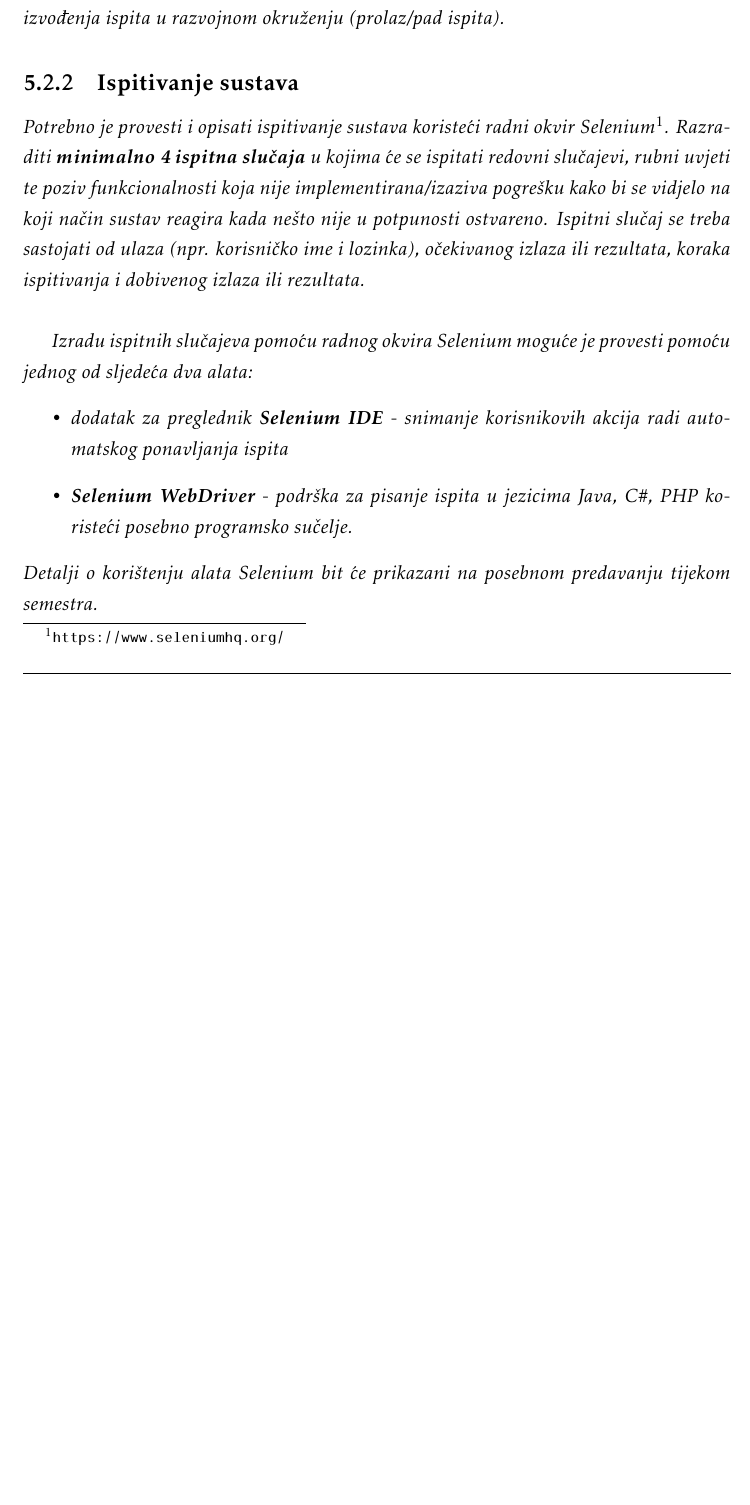
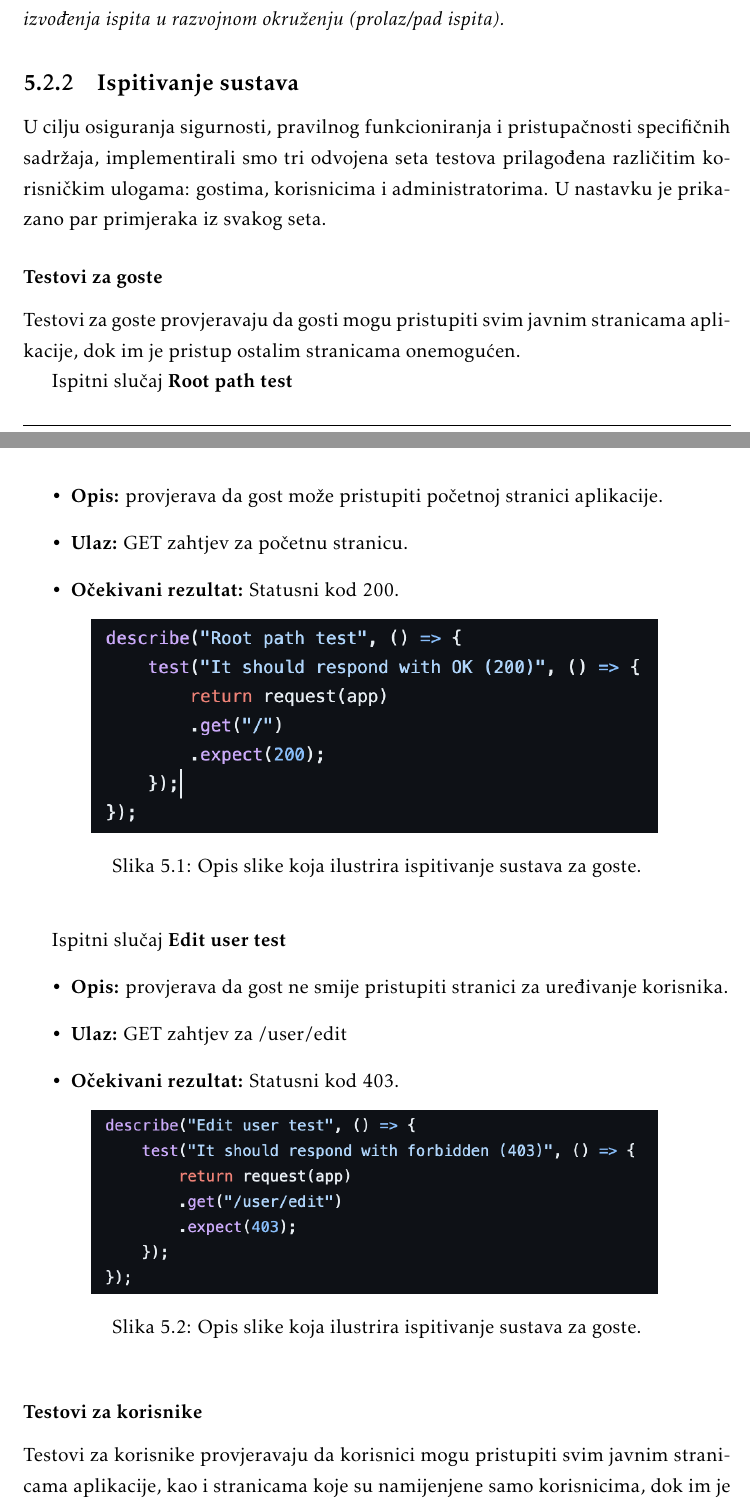
Before and after one commit to nogicn/BalkanLingo, a LaTeX document (Dokumentacija/PROGI_ProjektnaDokumentacija.tex, which reads Dokumentacija/Implementacija.tex): part of page 48 of 61 before the commit and two parts of pages 48 and 49 of 64 after it, the two joined at a grey line, cut so that both start at the same text, the shorter picture padded with empty space. The pictures show the PDF file Dokumentacija/PROGI_ProjektnaDokumentacija.pdf that the author committed with the source.

Commit message:
Ispravljena dokumentacija za bazu podataka, dodana dokumentacija za testove.
Azurirana dokumentacija za bazu podataka da prati promjene. Dodani testovi u dokumentaciju.

```diff
--- a/Dokumentacija/Implementacija.tex
+++ b/Dokumentacija/Implementacija.tex
@@ -53,11 +59,66 @@
 
 			\subsection{Ispitivanje sustava}
 
-			 \textit{Potrebno je provesti i opisati ispitivanje sustava koristeći radni okvir Selenium\footnote{\url{https://www.seleniumhq.org/}}. Razraditi \textbf{minimalno 4 ispitna slučaja} u kojima će se ispitati redovni slučajevi, rubni uvjeti te poziv funkcionalnosti koja nije implementirana/izaziva pogrešku kako bi se vidjelo na koji način sustav reagira kada nešto nije u potpunosti ostvareno. Ispitni slučaj se treba sastojati od ulaza (npr. korisničko ime i lozinka), očekivanog izlaza ili rezultata, koraka ispitivanja i dobivenog izlaza ili rezultata.\\ }
+			U cilju osiguranja sigurnosti, pravilnog funkcioniranja i pristupačnosti specifičnih sadržaja,
+			implementirali smo tri odvojena seta testova prilagođena različitim korisničkim ulogama: gostima, korisnicima i administratorima.
+			U nastavku je prikazano par primjeraka iz svakog seta.
 
-			 \textit{Izradu ispitnih slučajeva pomoću radnog okvira Selenium moguće je provesti pomoću jednog od sljedeća dva alata:}
-			 \begin{itemize}
-			 	\item \textit{dodatak za preglednik \textbf{Selenium IDE} - snimanje korisnikovih akcija radi automatskog ponavljanja ispita	}
-			 	\item \textit{\textbf{Selenium WebDriver} - podrška za pisanje ispita u jezicima Java, C\#, PHP koristeći posebno programsko sučelje.}
-			 \end{itemize}
-		 	\textit{Detalji o korištenju alata Selenium bit će prikazani na posebnom predavanju tijekom semestra.}
+			\subsubsection{Testovi za goste}
+			Testovi za goste provjeravaju da gosti mogu pristupiti svim javnim stranicama aplikacije, dok im je pristup ostalim stranicama onemogućen.
+
+			Ispitni slučaj \textbf{Root path test}
+			\begin{itemize}
+				\item \textbf{Opis:} provjerava da gost može pristupiti početnoj stranici aplikacije.
+				\item \textbf{Ulaz:} GET zahtjev za početnu stranicu.
+				\item \textbf{Očekivani rezultat:} Statusni kod 200.
+				\begin{figure}[h]
+					\centering
+					\includegraphics[width=0.8\textwidth]{slike/testovi/guest_root_test.png}
+					\caption{Opis slike koja ilustrira ispitivanje sustava za goste.}
+					\label{fig:testovi_gosti_slika}
+				\end{figure}
+			\end{itemize}
+
+			Ispitni slučaj \textbf{Edit user test}
+			\begin{itemize}
+				\item \textbf{Opis:} provjerava da gost ne smije pristupiti stranici za uređivanje korisnika.
+				\item \textbf{Ulaz:} GET zahtjev za /user/edit
+				\item \textbf{Očekivani rezultat:} Statusni kod 403.
+				\begin{figure}[h]
+					\centering
+					\includegraphics[width=0.8\textwidth]{slike/testovi/guest_edit_profile_test.png}
+					\caption{Opis slike koja ilustrira ispitivanje sustava za goste.}
+					\label{fig:testovi_gosti_slika}
+				\end{figure}
+			\end{itemize}
+
+			\subsubsection{Testovi za korisnike}
+			Testovi za korisnike provjeravaju da korisnici mogu pristupiti svim javnim stranicama aplikacije,
+			kao i stranicama koje su namijenjene samo korisnicima,
+			dok im je zabranjen pristup stranicama namijenjenim administratorima.
+
+			Ispitni slučaj \textbf{Adding dictionary test}
+			\begin{itemize}
+				\item \textbf{Opis:} provjerava da koristnik može dodati novi rječnik.
+				\item \textbf{Ulaz:} GET zahtjev za /dictionary/addDictionary
+				\item \textbf{Očekivani rezultat:} Statusni kod 200.
+				\begin{figure}[h]
+					\centering
+					\includegraphics[width=0.8\textwidth]{slike/testovi/user_add_dictionary_test.png}
+					\caption{Opis slike koja ilustrira ispitivanje sustava za korisnika.}
+					\label{fig:testovi_korisnik_slika}
+				\end{figure}
+			\end{itemize}
+
+			Ispitni slučaj \textbf{Editing word test}
+			\begin{itemize}
+				\item \textbf{Opis:} provjerava da gost ne smije promijeniti detalje riječi u riječniku.
+				\item \textbf{Ulaz:} GET zahtjev za /dictionary/editWord/1
+				\item \textbf{Očekivani rezultat:} Statusni kod 403.
+				\begin{figure}[h]
+					\centering
+					\includegraphics[width=0.8\textwidth]{slike/testovi/user_edit_word_test.png}
+					\caption{Opis slike koja ilustrira ispitivanje sustava za korisnika.}
+					\label{fig:testovi_korisnik_slika}
+				\end{figure}
+			\end{itemize}
@@ -64,3 +130,40 @@
+			\begin{itemize}
+				\item \textbf{Opis:} provjerava da administrator može promijeniti detalje riječi u riječniku.
+				\item \textbf{Ulaz:} GET zahtjev za /dictionary/editWord/1
+				\item \textbf{Očekivani rezultat:} Statusni kod 200.
+				\begin{figure}[h]
+					\centering
+					\includegraphics[width=0.8\textwidth]{slike/testovi/admin_edit_word_test.png}
+					\caption{Opis slike koja ilustrira ispitivanje sustava za admina.}
+					\label{fig:testovi_admin_slika}
+				\end{figure}
+			\end{itemize}
+
+			Ispitni slučaj \textbf{Admin adding dictionary test}
+			\begin{itemize}
+				\item \textbf{Opis:} provjerava da admin može stvoriti novi rječnik.
+				\item \textbf{Ulaz:} GET zahtjev za /dictionary/addAdminDict
+				\item \textbf{Očekivani rezultat:} Statusni kod 200.
+				\begin{figure}[h]
+					\centering
+					\includegraphics[width=0.8\textwidth]{slike/testovi/admin_add_dictionary_test.png}
+					\caption{Opis slike koja ilustrira ispitivanje sustava za admina.}
+					\label{fig:testovi_admin_slika}
+				\end{figure}
+			\end{itemize}
+
+			Ispitni slučaj \textbf{Dictionary root path test}
+			\begin{itemize}
+				\item \textbf{Opis:} provjerava da se ne može pristupiti korjenskom direktoriju rječnika.
+				\item \textbf{Ulaz:} GET zahtjev za /dictionary
+				\item \textbf{Očekivani rezultat:} Statusni kod 404.
+				\begin{figure}[h]
+					\centering
+					\includegraphics[width=0.8\textwidth]{slike/testovi/admin_404_test.png}
+					\caption{Opis slike koja ilustrira ispitivanje sustava za admina.}
+					\label{fig:testovi_admin_slika}
+				\end{figure}
+			\end{itemize}
 
 			\eject
 
```
Also changed, not shown: Dokumentacija/Arhitektura.tex (+20 -3 lines), Dokumentacija/PROGI_ProjektnaDokumentacija.pdf, Dokumentacija/dijagrami/baza_dijagram.png, Dokumentacija/slike/testovi/admin_404_test.png (added), Dokumentacija/slike/testovi/admin_add_dictionary_test.png (added), Dokumentacija/slike/testovi/admin_edit_word_test.png (added), Dokumentacija/slike/testovi/guest_edit_profile_test.png (added), Dokumentacija/slike/testovi/guest_root_test.png (added), Dokumentacija/slike/testovi/user_add_dictionary_test.png (added), Dokumentacija/slike/testovi/user_edit_word_test.png (added), Dokumentacija/Implementacija.tex (17 more changed lines).
